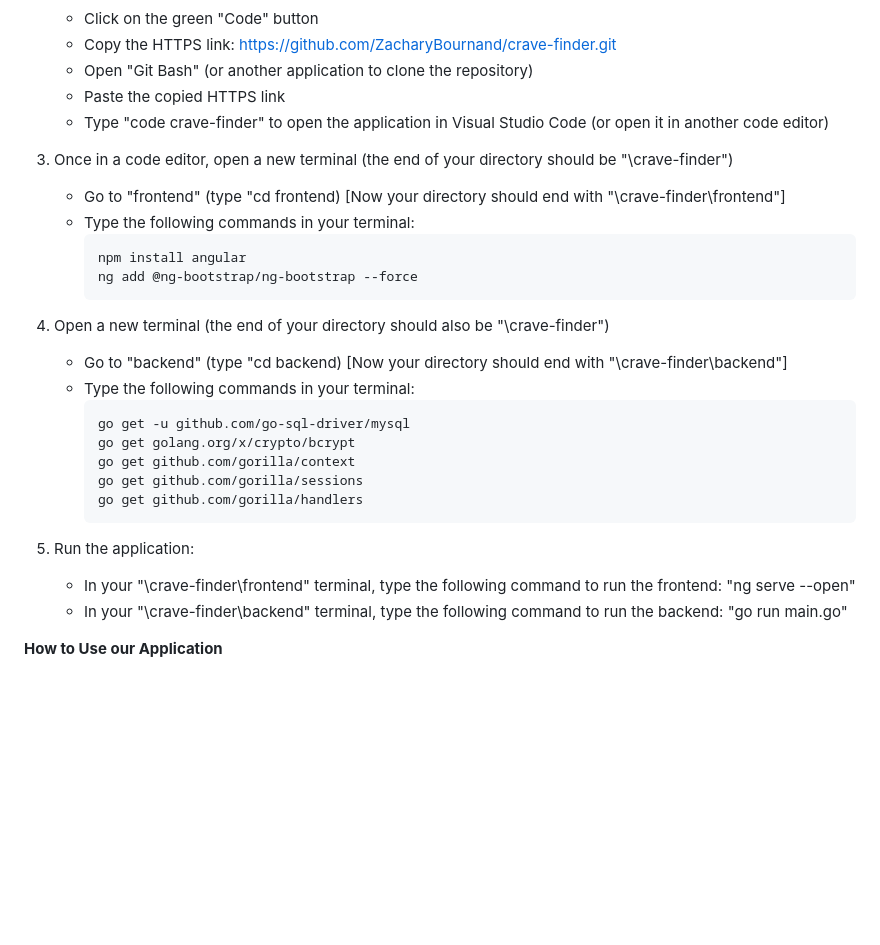
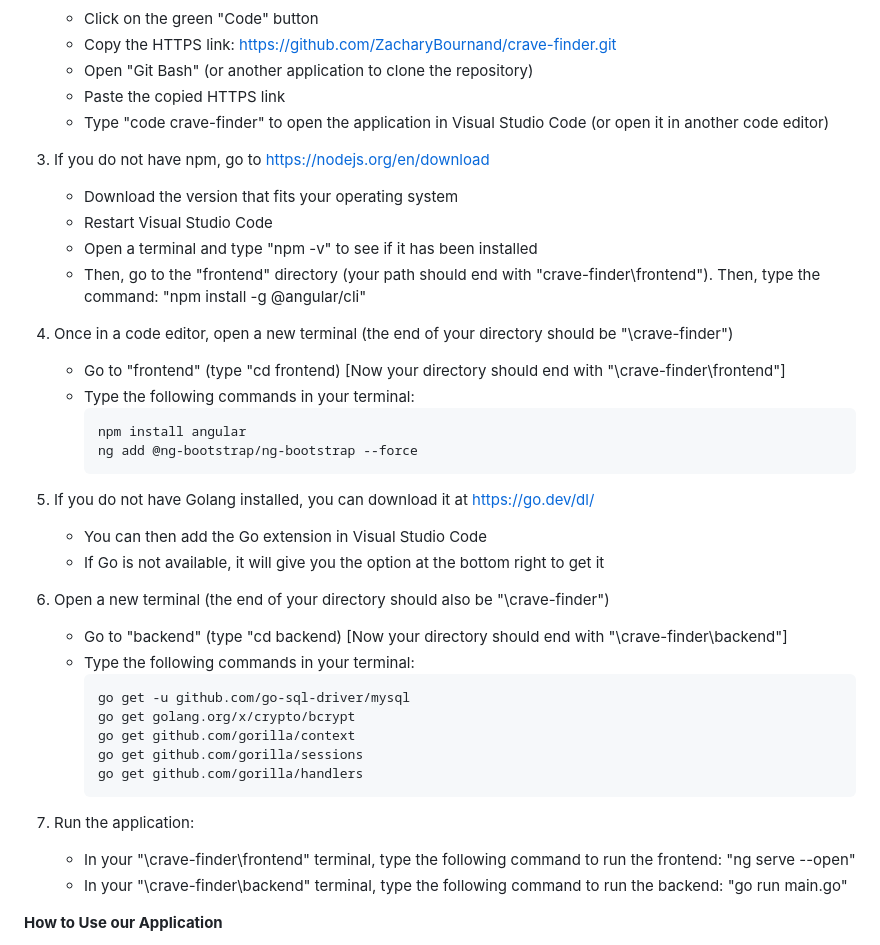
Before and after one commit to ZacharyBournand/crave-finder, a Markdown page: README.md, the part around the change. Rendered like a GitHub page; blank space fills up the shorter version.

````diff
--- a/README.md
+++ b/README.md
@@ -42,7 +42,13 @@ Back-end (Golang)
     - Paste the copied HTTPS link
     - Type "code crave-finder" to open the application in Visual Studio Code (or open it in another code editor)
 
-3. Once in a code editor, open a new terminal (the end of your directory should be "\crave-finder")
+3. If you do not have npm, go to https://nodejs.org/en/download
+    - Download the version that fits your operating system
+    - Restart Visual Studio Code
+    - Open a terminal and type "npm -v" to see if it has been installed
+    - Then, go to the "frontend" directory (your path should end with "crave-finder\frontend"). Then, type the command: "npm install -g @angular/cli"
+
+4. Once in a code editor, open a new terminal (the end of your directory should be "\crave-finder")
     - Go to "frontend" (type "cd frontend) [Now your directory should end with "\crave-finder\frontend"]
     - Type the following commands in your terminal:
         ```
@@ -50,9 +56,11 @@ Back-end (Golang)
         ng add @ng-bootstrap/ng-bootstrap --force
         ```
 
+5. If you do not have Golang installed, you can download it at https://go.dev/dl/
+    - You can then add the Go extension in Visual Studio Code
+    - If Go is not available, it will give you the option at the bottom right to get it
 
-
-4. Open a new terminal (the end of your directory should also be "\crave-finder")
+6. Open a new terminal (the end of your directory should also be "\crave-finder")
     - Go to "backend" (type "cd backend) [Now your directory should end with "\crave-finder\backend"]
     - Type the following commands in your terminal:
         ```
@@ -63,9 +71,10 @@ Back-end (Golang)
         go get github.com/gorilla/handlers
         ```
 
-5. Run the application:
+7. Run the application:
      - In your "\crave-finder\frontend" terminal, type the following command to run the frontend: "ng serve --open"
      - In your "\crave-finder\backend" terminal, type the following command to run the backend: "go run main.go"
+
 
 **How to Use our Application**
 1. On the Home Page, you can either:
````
